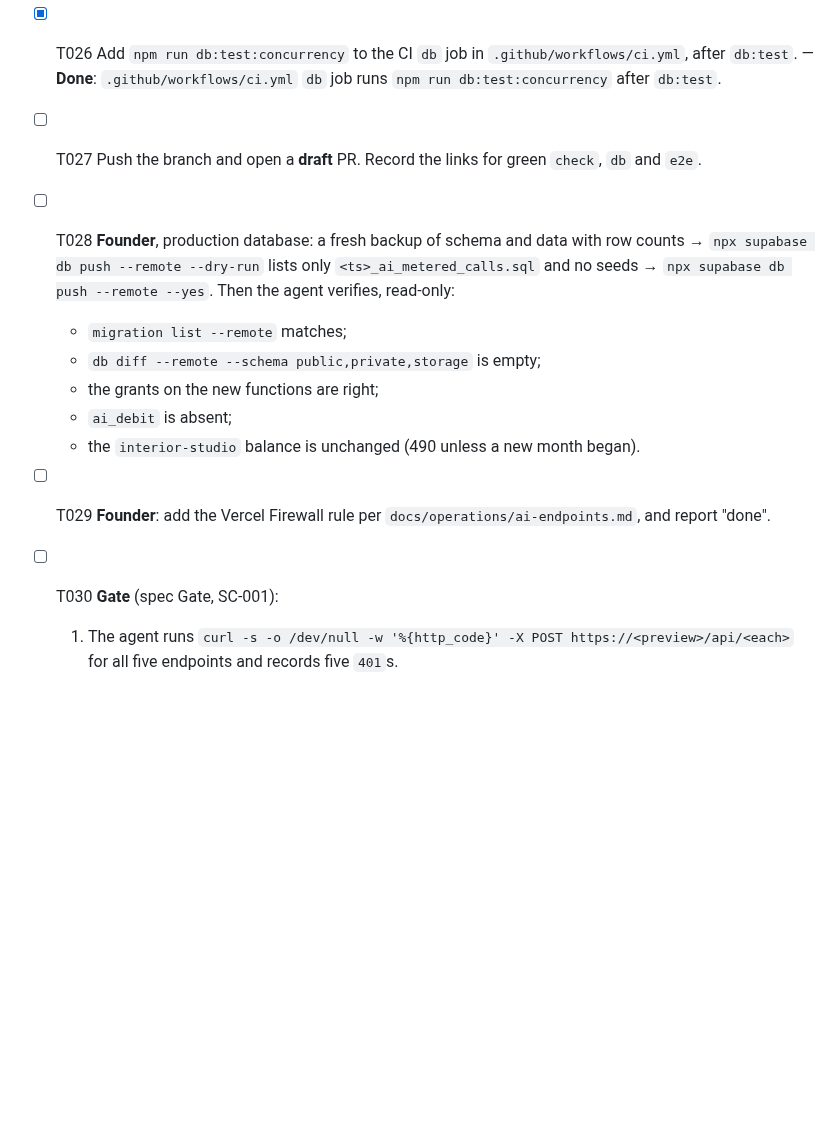
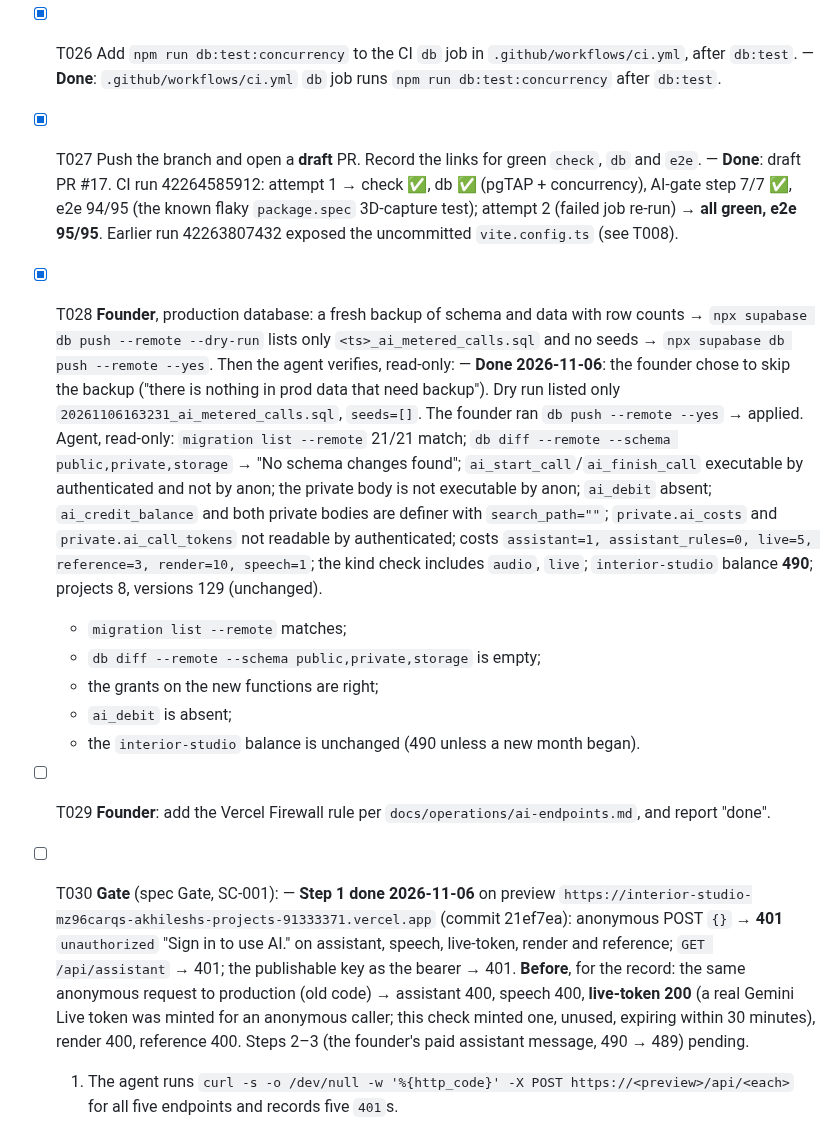
Before and after one commit to ajha23/interior-studio, a Markdown page: specs/045-ai-auth-and-credits/tasks.md, the part around the change. GitHub-like rendering; blank space fills up the shorter version.

Commit message:
docs(045): production migration verified; preview gate step 1 (five 401s)
Co-Authored-By: Claude Opus 5.5 <noreply@anthropic.com>

```diff
--- a/specs/045-ai-auth-and-credits/tasks.md
+++ b/specs/045-ai-auth-and-credits/tasks.md
@@ -202,15 +202,15 @@ description: "Task list for 045 — Signed-in, Credit-Metered AI Endpoints"
 
   The known flaky 3D e2e tests (`specs/FOUNDATION-PLAN.md` "Known issues") are reported as such if they fail, with a solo re-run.
 - [X] T026 Add `npm run db:test:concurrency` to the CI `db` job in `.github/workflows/ci.yml`, after `db:test`. — **Done**: `.github/workflows/ci.yml` `db` job runs `npm run db:test:concurrency` after `db:test`.
-- [ ] T027 Push the branch and open a **draft** PR. Record the links for green `check`, `db` and `e2e`.
-- [ ] T028 **Founder**, production database: a fresh backup of schema and data with row counts → `npx supabase db push --remote --dry-run` lists only `<ts>_ai_metered_calls.sql` and no seeds → `npx supabase db push --remote --yes`. Then the agent verifies, read-only:
+- [X] T027 Push the branch and open a **draft** PR. Record the links for green `check`, `db` and `e2e`. — **Done**: draft PR #17. CI run 42264585912: attempt 1 → check ✅, db ✅ (pgTAP + concurrency), AI-gate step 7/7 ✅, e2e 94/95 (the known flaky `package.spec` 3D-capture test); attempt 2 (failed job re-run) → **all green, e2e 95/95**. Earlier run 42263807432 exposed the uncommitted `vite.config.ts` (see T008).
+- [X] T028 **Founder**, production database: a fresh backup of schema and data with row counts → `npx supabase db push --remote --dry-run` lists only `<ts>_ai_metered_calls.sql` and no seeds → `npx supabase db push --remote --yes`. Then the agent verifies, read-only: — **Done 2026-11-06**: the founder chose to skip the backup ("there is nothing in prod data that need backup"). Dry run listed only `20261106163231_ai_metered_calls.sql`, `seeds=[]`. The founder ran `db push --remote --yes` → applied. Agent, read-only: `migration list --remote` 21/21 match; `db diff --remote --schema public,private,storage` → "No schema changes found"; `ai_start_call`/`ai_finish_call` executable by authenticated and not by anon; the private body is not executable by anon; `ai_debit` absent; `ai_credit_balance` and both private bodies are definer with `search_path=""`; `private.ai_costs` and `private.ai_call_tokens` not readable by authenticated; costs `assistant=1, assistant_rules=0, live=5, reference=3, render=10, speech=1`; the kind check includes `audio`, `live`; `interior-studio` balance **490**; projects 8, versions 129 (unchanged).
   - `migration list --remote` matches;
   - `db diff --remote --schema public,private,storage` is empty;
   - the grants on the new functions are right;
   - `ai_debit` is absent;
   - the `interior-studio` balance is unchanged (490 unless a new month began).
 - [ ] T029 **Founder**: add the Vercel Firewall rule per `docs/operations/ai-endpoints.md`, and report "done".
-- [ ] T030 **Gate** (spec Gate, SC-001):
+- [ ] T030 **Gate** (spec Gate, SC-001): — **Step 1 done 2026-11-06** on preview `https://interior-studio-mz96carqs-akhileshs-projects-91333371.vercel.app` (commit 21ef7ea): anonymous POST `{}` → **401** `unauthorized` "Sign in to use AI." on assistant, speech, live-token, render and reference; `GET /api/assistant` → 401; the publishable key as the bearer → 401. **Before**, for the record: the same anonymous request to production (old code) → assistant 400, speech 400, **live-token 200** (a real Gemini Live token was minted for an anonymous caller; this check minted one, unused, expiring within 30 minutes), render 400, reference 400. Steps 2–3 (the founder's paid assistant message, 490 → 489) pending.
   1. The agent runs `curl -s -o /dev/null -w '%{http_code}' -X POST https://<preview>/api/<each>` for all five endpoints and records five `401`s.
   2. The founder signs in on the preview, opens a project and sends one assistant message with the paid provider. The panel goes from 490 to 489.
   3. The agent confirms, read-only, one `succeeded` `assistant` job and one `-1` debit row for `interior-studio`.
```
